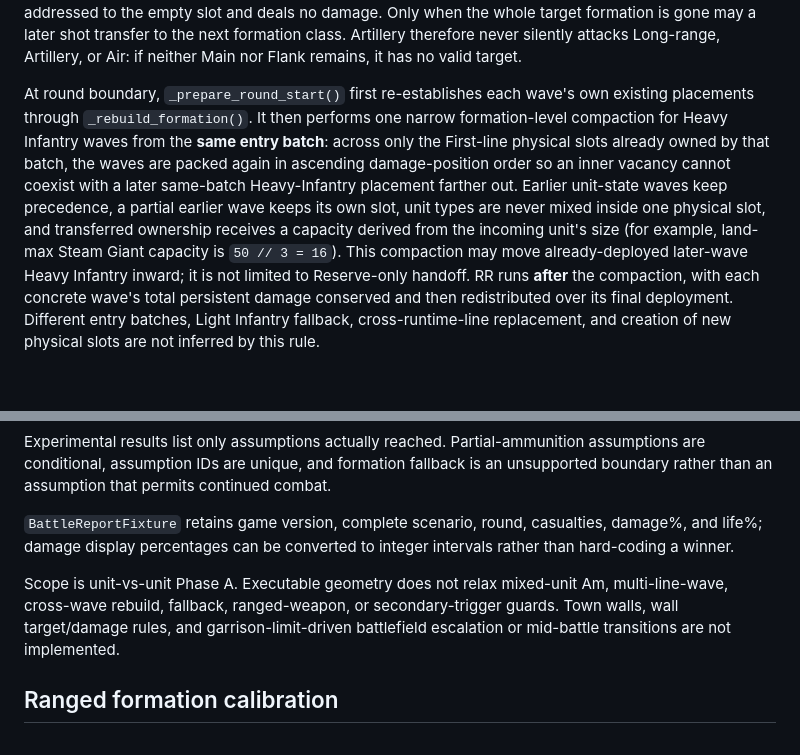
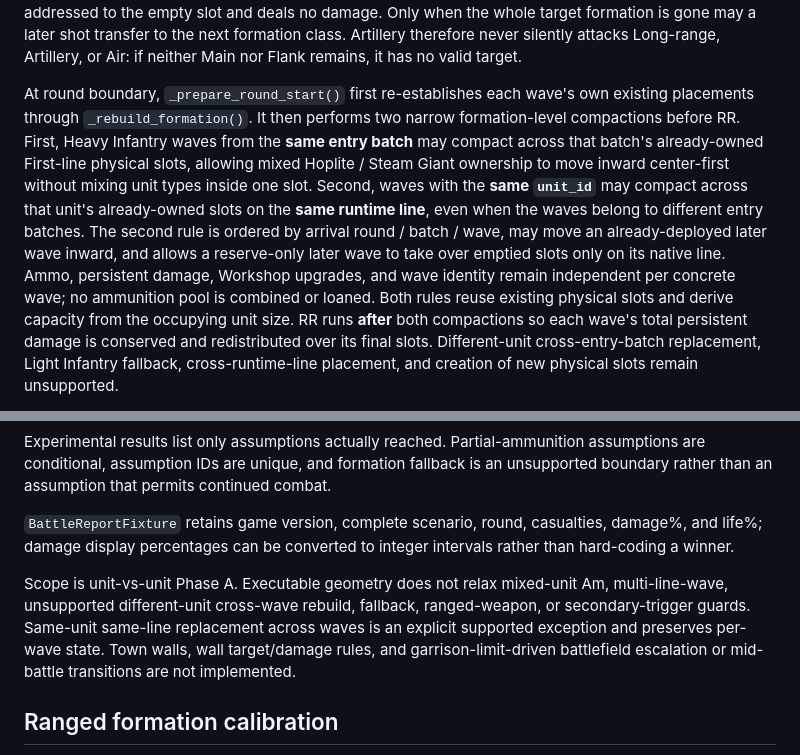
Before and after one commit to hun186/Ikariam-Battle-System, a Markdown page: docs/mechanics-spec.md, 2 parts joined by grey strips. Rendered like a GitHub page; blank space fills up the shorter version.

Commit message:
docs: define same-unit same-line cross-wave replacement

```diff
--- a/docs/mechanics-spec.md
+++ b/docs/mechanics-spec.md
@@ -50,5 +50,5 @@ Formation target priority is also executable and belongs to runtime line, not un
 
 Individual shots re-evaluate the highest surviving target formation. Once a higher-priority formation is eliminated, later shots in the same firing phase may transfer to the next listed formation. This is **formation-class transfer only**. Within one volley against one target formation, the Am row→damage-position address set is frozen when that formation is first targeted. If an addressed slot empties mid-volley, later rows that still address that slot are not remapped to surviving slots; the shot remains addressed to the empty slot and deals no damage. Only when the whole target formation is gone may a later shot transfer to the next formation class. Artillery therefore never silently attacks Long-range, Artillery, or Air: if neither Main nor Flank remains, it has no valid target.
 
-At round boundary, `_prepare_round_start()` first re-establishes each wave's own existing placements through `_rebuild_formation()`. It then performs one narrow formation-level compaction for Heavy Infantry waves from the **same entry batch**: across only the First-line physical slots already owned by that batch, the waves are packed again in ascending damage-position order so an inner vacancy cannot coexist with a later same-batch Heavy-Infantry placement farther out. Earlier unit-state waves keep precedence, a partial earlier wave keeps its own slot, unit types are never mixed inside one physical slot, and transferred ownership receives a capacity derived from the incoming unit's size (for example, land-max Steam Giant capacity is `50 // 3 = 16`). This compaction may move already-deployed later-wave Heavy Infantry inward; it is not limited to Reserve-only handoff. RR runs **after** the compaction, with each concrete wave's total persistent damage conserved and then redistributed over its final deployment. Different entry batches, Light Infantry fallback, cross-runtime-line replacement, and creation of new physical slots are not inferred by this rule.
+At round boundary, `_prepare_round_start()` first re-establishes each wave's own existing placements through `_rebuild_formation()`. It then performs two narrow formation-level compactions before RR. First, Heavy Infantry waves from the **same entry batch** may compact across that batch's already-owned First-line physical slots, allowing mixed Hoplite / Steam Giant ownership to move inward center-first without mixing unit types inside one slot. Second, waves with the **same `unit_id`** may compact across that unit's already-owned slots on the **same runtime line**, even when the waves belong to different entry batches. The second rule is ordered by arrival round / batch / wave, may move an already-deployed later wave inward, and allows a reserve-only later wave to take over emptied slots only on its native line. Ammo, persistent damage, Workshop upgrades, and wave identity remain independent per concrete wave; no ammunition pool is combined or loaned. Both rules reuse existing physical slots and derive capacity from the occupying unit size. RR runs **after** both compactions so each wave's total persistent damage is conserved and redistributed over its final slots. Different-unit cross-entry-batch replacement, Light Infantry fallback, cross-runtime-line placement, and creation of new physical slots remain unsupported.
 
@@ -112,7 +112,7 @@ Experimental results list only assumptions actually reached. Partial-ammunition
 
 `BattleReportFixture` retains game version, complete scenario, round, casualties, damage%, and life%; damage display percentages can be converted to integer intervals rather than hard-coding a winner.
 
-Scope is unit-vs-unit Phase A. Executable geometry does not relax mixed-unit Am, multi-line-wave, cross-wave rebuild, fallback, ranged-weapon, or secondary-trigger guards. Town walls, wall target/damage rules, and garrison-limit-driven battlefield escalation or mid-battle transitions are not implemented.
+Scope is unit-vs-unit Phase A. Executable geometry does not relax mixed-unit Am, multi-line-wave, unsupported different-unit cross-wave rebuild, fallback, ranged-weapon, or secondary-trigger guards. Same-unit same-line replacement across waves is an explicit supported exception and preserves per-wave state. Town walls, wall target/damage rules, and garrison-limit-driven battlefield escalation or mid-battle transitions are not implemented.
 
 ## Ranged formation calibration
 
```
Also changed, not shown: other parts of docs/mechanics-spec.md (+2 -2 lines).
